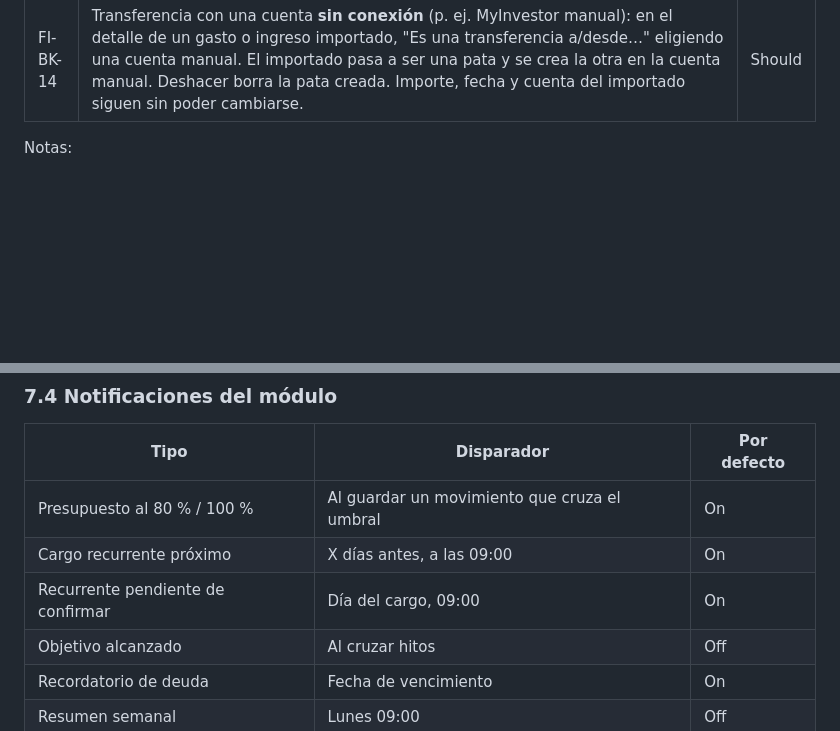
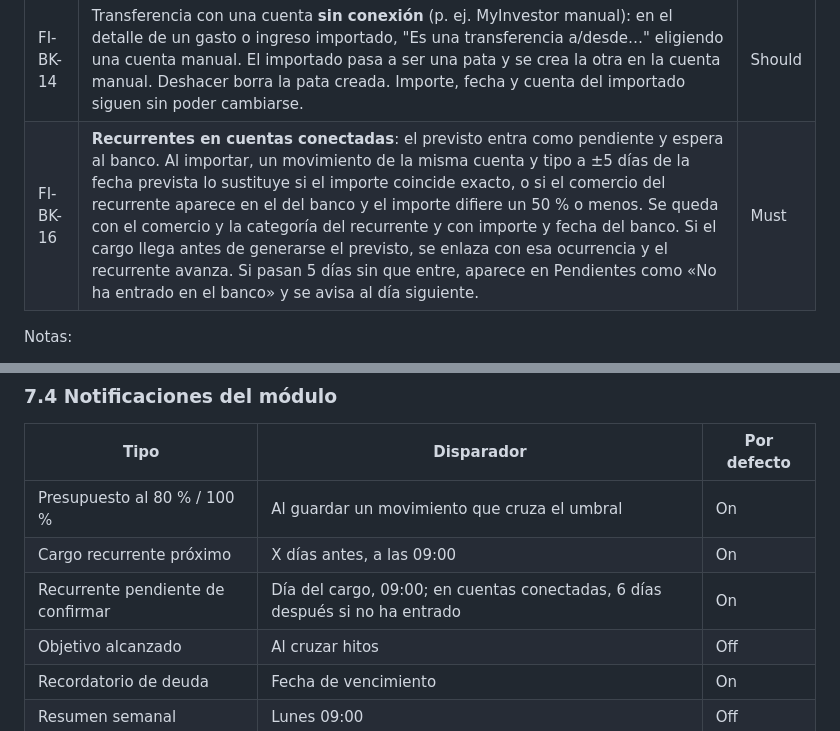
Before and after one commit to juvndvv/carli, a Markdown page: docs/PRD.md, 2 parts joined by grey strips. GitHub-like rendering; blank space fills up the shorter version.

Commit message:
docs: describe how recurring charges are matched with bank imports
Signed-off-by: Juan Daniel Forner Garriga <dani+gitlab@jotade.io>

```diff
--- a/docs/PRD.md
+++ b/docs/PRD.md
@@ -214,6 +214,7 @@ Complementa la entrada manual, no la sustituye. Proveedor: Enable Banking (agreg
 | FI-BK-13 | Las parejas dudosas (solo importe y fecha, varios candidatos o algún movimiento ya categorizado) aparecen en Pendientes como **"¿Es una transferencia entre BBVA y Revolut?"** con *Confirmar* y *No es transferencia* (que se recuerda). Mientras un movimiento esté propuesto como transferencia no aparece además como "sin categoría" en Pendientes. | Must |
 | FI-BK-15 | Movimiento a o desde una cuenta que el banco no expone (p. ej. la Cuenta Remunerada de Revolut): si el importado no tiene contraparte importada ni externa y su concepto es «To/From X», donde X es el nombre de **una sola** cuenta manual («Revolut · Cuenta Remunerada»), se enlaza solo con esa cuenta como en FI-BK-14. Deshacer lo devuelve a gasto o ingreso y no se vuelve a enlazar. | Should |
 | FI-BK-14 | Transferencia con una cuenta **sin conexión** (p. ej. MyInvestor manual): en el detalle de un gasto o ingreso importado, "Es una transferencia a/desde…" eligiendo una cuenta manual. El importado pasa a ser una pata y se crea la otra en la cuenta manual. Deshacer borra la pata creada. Importe, fecha y cuenta del importado siguen sin poder cambiarse. | Should |
+| FI-BK-16 | **Recurrentes en cuentas conectadas**: el previsto entra como pendiente y espera al banco. Al importar, un movimiento de la misma cuenta y tipo a ±5 días de la fecha prevista lo sustituye si el importe coincide exacto, o si el comercio del recurrente aparece en el del banco y el importe difiere un 50 % o menos. Se queda con el comercio y la categoría del recurrente y con importe y fecha del banco. Si el cargo llega antes de generarse el previsto, se enlaza con esa ocurrencia y el recurrente avanza. Si pasan 5 días sin que entre, aparece en Pendientes como «No ha entrado en el banco» y se avisa al día siguiente. | Must |
 
 Notas:
 - Sin deduplicación automática: si un gasto se apunta a mano y luego llega del banco, cuenta dos veces hasta que el usuario borre uno. FI-BK-07 hace visible la diferencia.
@@ -234,7 +235,7 @@ Notas:
 |---|---|---|
 | Presupuesto al 80 % / 100 % | Al guardar un movimiento que cruza el umbral | On |
 | Cargo recurrente próximo | X días antes, a las 09:00 | On |
-| Recurrente pendiente de confirmar | Día del cargo, 09:00 | On |
+| Recurrente pendiente de confirmar | Día del cargo, 09:00; en cuentas conectadas, 6 días después si no ha entrado | On |
 | Objetivo alcanzado | Al cruzar hitos | Off |
 | Recordatorio de deuda | Fecha de vencimiento | On |
 | Resumen semanal | Lunes 09:00 | Off |
```
Also changed, not shown: docs/TRD.md (+2 -2 lines).
